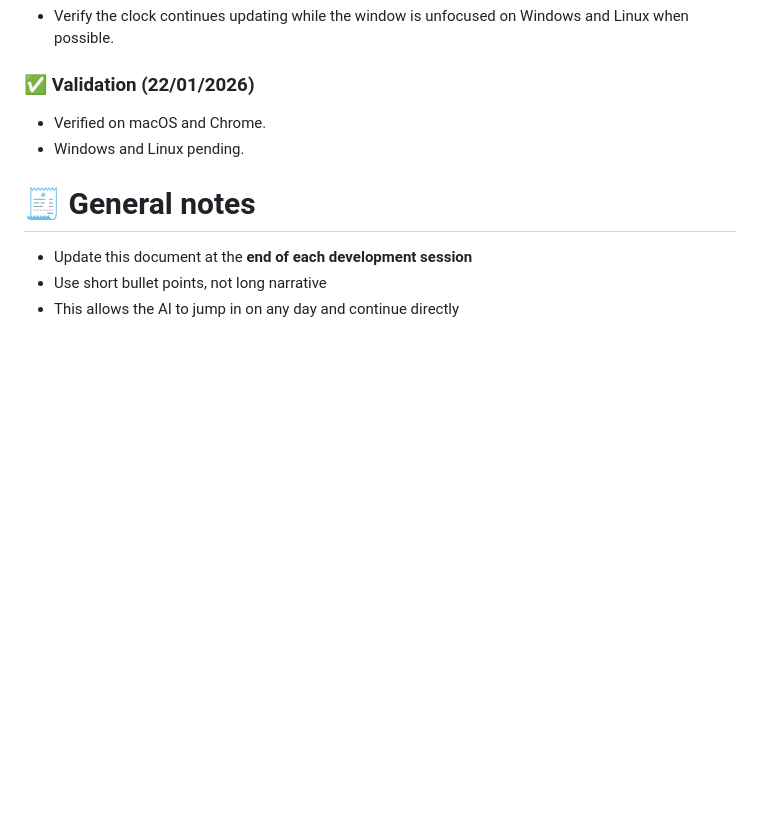
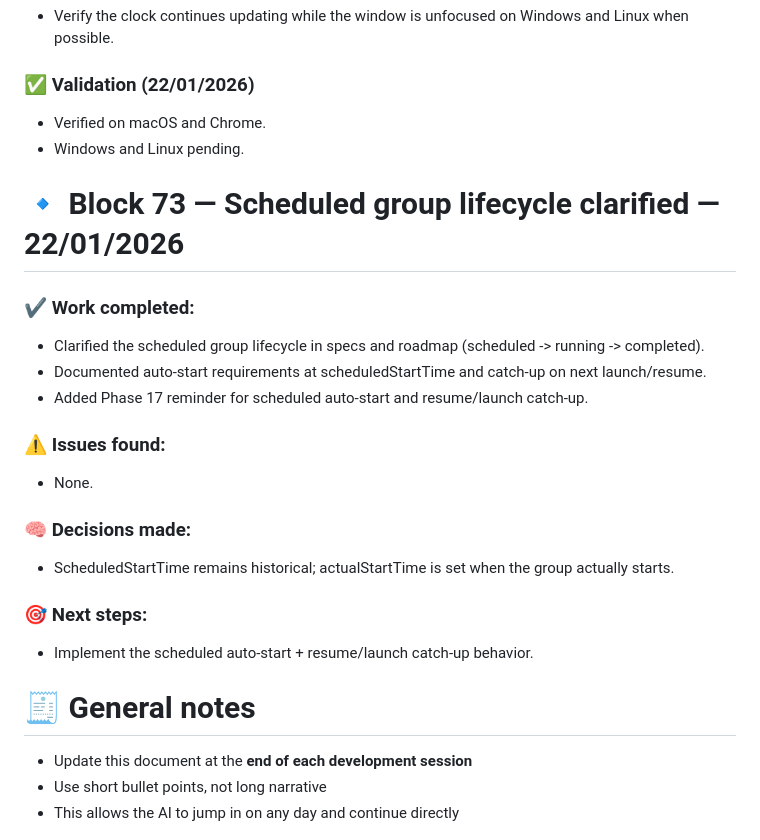
Before and after one commit to marcdevelopez/focus-interval, a Markdown page: docs/dev_log.md, the part around the change. Drawn GitHub-style; blank space fills up the shorter version.

```diff
--- a/docs/dev_log.md
+++ b/docs/dev_log.md
@@ -1495,6 +1495,26 @@ _(fill in when they happen)_
 - Verified on macOS and Chrome.
 - Windows and Linux pending.
 
+# 🔹 Block 73 — Scheduled group lifecycle clarified — 22/01/2026
+
+### ✔ Work completed:
+
+- Clarified the scheduled group lifecycle in specs and roadmap (scheduled -> running -> completed).
+- Documented auto-start requirements at scheduledStartTime and catch-up on next launch/resume.
+- Added Phase 17 reminder for scheduled auto-start and resume/launch catch-up.
+
+### ⚠️ Issues found:
+
+- None.
+
+### 🧠 Decisions made:
+
+- ScheduledStartTime remains historical; actualStartTime is set when the group actually starts.
+
+### 🎯 Next steps:
+
+- Implement the scheduled auto-start + resume/launch catch-up behavior.
+
 # 🧾 General notes
 
 - Update this document at the **end of each development session**
```
Also changed, not shown: docs/roadmap.md (+6 -1 lines), docs/specs.md (+18 -2 lines).
